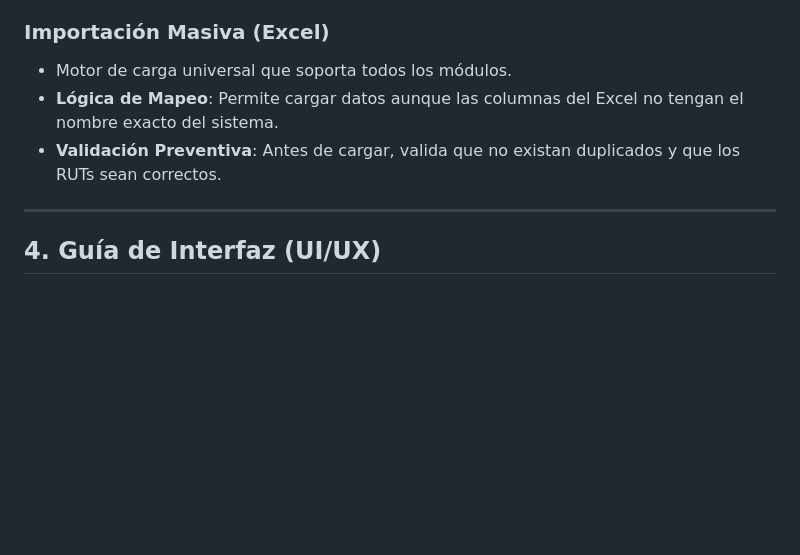
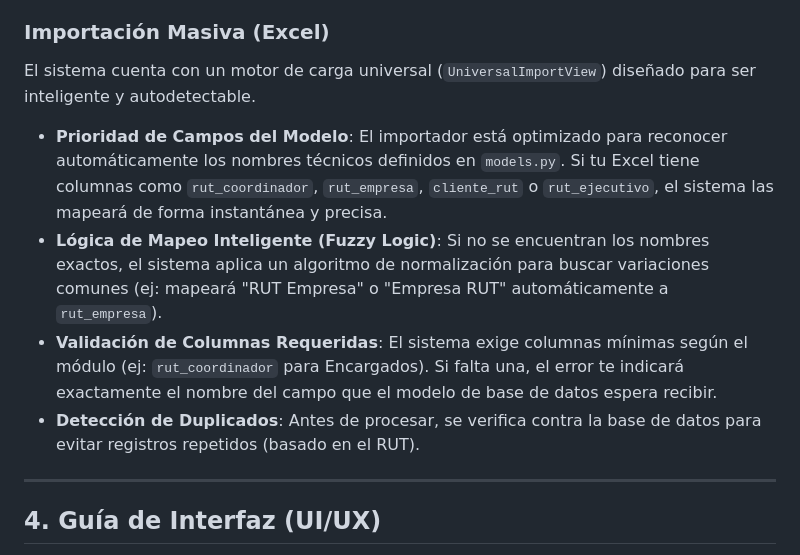
Before and after one commit to Usecap-Cloud/CRM, a Markdown page: DOCUMENTACION.md, the part around the change. Drawn GitHub-style; blank space fills up the shorter version.

Commit message:
Docs: detallada lógica de mapeo por nombres técnicos del modelo

```diff
--- a/DOCUMENTACION.md
+++ b/DOCUMENTACION.md
@@ -62,9 +62,11 @@ El sistema cuenta con un motor de normalización automática en el archivo `mode
 *   Gestión de estados: Pendiente, Firmado, Por Cerrar, etc.
 
 ### Importación Masiva (Excel)
-*   Motor de carga universal que soporta todos los módulos.
-*   **Lógica de Mapeo**: Permite cargar datos aunque las columnas del Excel no tengan el nombre exacto del sistema.
-*   **Validación Preventiva**: Antes de cargar, valida que no existan duplicados y que los RUTs sean correctos.
+El sistema cuenta con un motor de carga universal (`UniversalImportView`) diseñado para ser inteligente y autodetectable.
+*   **Prioridad de Campos del Modelo**: El importador está optimizado para reconocer automáticamente los nombres técnicos definidos en `models.py`. Si tu Excel tiene columnas como `rut_coordinador`, `rut_empresa`, `cliente_rut` o `rut_ejecutivo`, el sistema las mapeará de forma instantánea y precisa.
+*   **Lógica de Mapeo Inteligente (Fuzzy Logic)**: Si no se encuentran los nombres exactos, el sistema aplica un algoritmo de normalización para buscar variaciones comunes (ej: mapeará "RUT Empresa" o "Empresa RUT" automáticamente a `rut_empresa`).
+*   **Validación de Columnas Requeridas**: El sistema exige columnas mínimas según el módulo (ej: `rut_coordinador` para Encargados). Si falta una, el error te indicará exactamente el nombre del campo que el modelo de base de datos espera recibir.
+*   **Detección de Duplicados**: Antes de procesar, se verifica contra la base de datos para evitar registros repetidos (basado en el RUT).
 
 ---
 
```
